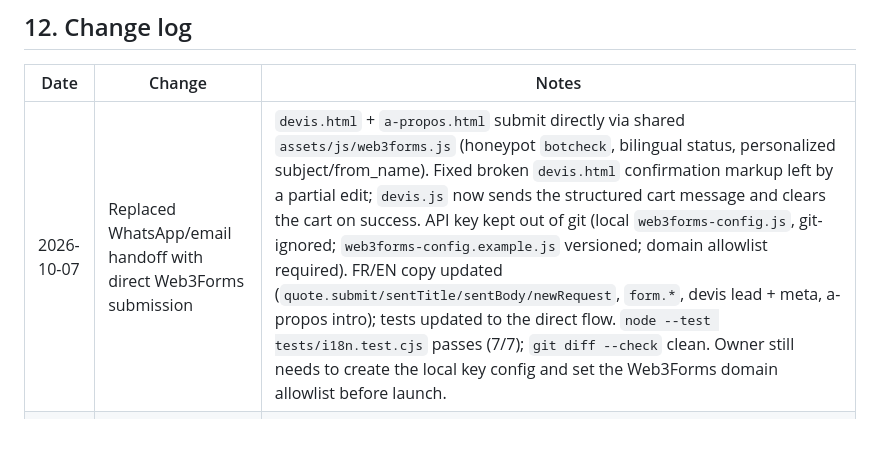
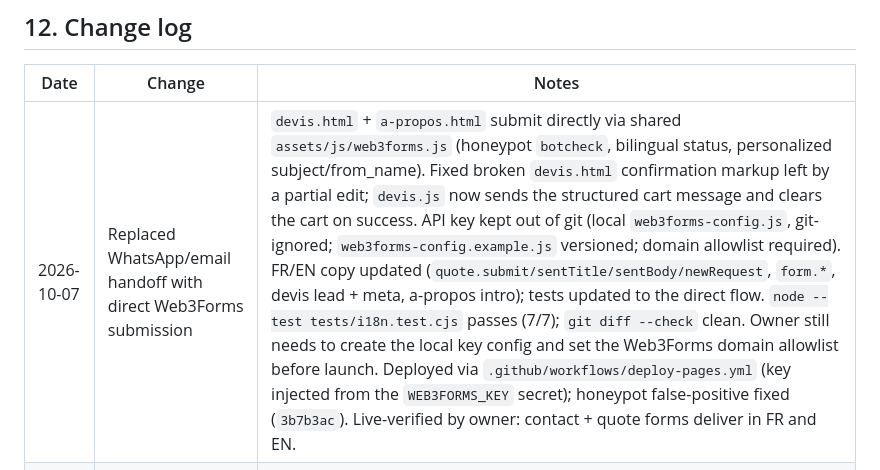
Before and after one commit to HeNeArKrXeRn0/ED_Website, a Markdown page: MASTER_PLAN.md, the part around the change. Drawn GitHub-style; blank space fills up the shorter version.

Commit message:
docs: note live verification of Web3Forms forms

```diff
--- a/MASTER_PLAN.md
+++ b/MASTER_PLAN.md
@@ -464,7 +464,7 @@ Validation: the skill frontmatter and metadata were validated; the seven regress
 
 | Date | Change | Notes |
 |---|---|---|
-| 2026-10-07 | Replaced WhatsApp/email handoff with direct Web3Forms submission | `devis.html` + `a-propos.html` submit directly via shared `assets/js/web3forms.js` (honeypot `botcheck`, bilingual status, personalized subject/from_name). Fixed broken `devis.html` confirmation markup left by a partial edit; `devis.js` now sends the structured cart message and clears the cart on success. API key kept out of git (local `web3forms-config.js`, git-ignored; `web3forms-config.example.js` versioned; domain allowlist required). FR/EN copy updated (`quote.submit/sentTitle/sentBody/newRequest`, `form.*`, devis lead + meta, a-propos intro); tests updated to the direct flow. `node --test tests/i18n.test.cjs` passes (7/7); `git diff --check` clean. Owner still needs to create the local key config and set the Web3Forms domain allowlist before launch. |
+| 2026-10-07 | Replaced WhatsApp/email handoff with direct Web3Forms submission | `devis.html` + `a-propos.html` submit directly via shared `assets/js/web3forms.js` (honeypot `botcheck`, bilingual status, personalized subject/from_name). Fixed broken `devis.html` confirmation markup left by a partial edit; `devis.js` now sends the structured cart message and clears the cart on success. API key kept out of git (local `web3forms-config.js`, git-ignored; `web3forms-config.example.js` versioned; domain allowlist required). FR/EN copy updated (`quote.submit/sentTitle/sentBody/newRequest`, `form.*`, devis lead + meta, a-propos intro); tests updated to the direct flow. `node --test tests/i18n.test.cjs` passes (7/7); `git diff --check` clean. Owner still needs to create the local key config and set the Web3Forms domain allowlist before launch. Deployed via `.github/workflows/deploy-pages.yml` (key injected from the `WEB3FORMS_KEY` secret); honeypot false-positive fixed (`3b7b3ac`). Live-verified by owner: contact + quote forms deliver in FR and EN. |
 | 2026-10-06 | Fixed cart selection list rendering & streamlined row layout | Declared missing `id` and `qid` variables in `lineHTML` within `assets/js/devis.js`, fixing a fatal `ReferenceError` that prevented selected cart items from rendering above the contact form on `devis.html`. Removed image thumbnails from cart lines for a cleaner, streamlined review list and updated `.cart-line` grid and responsive layouts in `site.css`. Verified with `node --test tests/i18n.test.cjs` and `git diff --check`. |
 | 2026-09-28 | Harmonized agent docs; slimmed Copilot instructions to a pointer | Replaced `.github/copilot-instructions.md` (233 lines, stale schema/inventory/counts) with a short runtime-contract pointer to `MASTER_PLAN.md` and the bilingual skill; migrated its unique task procedures into §9. Rewrote `MASTER_PLAN.md` §2 (all 12 CSV inputs, real `category`/`type`/`partType` fields) and §5 (89-record schema, 27-aircraft + 11-payload tables, 51-part summary, corrected icon list) against runtime `data.js`. Marked Day 4/Day 7 done in §8. `node --test tests/i18n.test.cjs` passes (7/7); `git diff --check` clean. No visitor-facing copy changed. |
 | 2026-09-28 | Added Compatible Accessories Table to Drone Detail Pages | Integrated a dedicated compatible parts and accessories table on all drone product detail pages (produit.html?id=...) located under specs and above similar models, displaying matching batteries, propellers, and equipment with inline quantity stepper and add-to-quote button. Added Catalogue link to header navigation (NAV array in app.js). Integrated 51 items (24 batteries, 13 propellers, 14 accessories) into data.js and catalogue.html table. node --test tests/i18n.test.cjs passes (7/7); git diff --check clean. |
```
